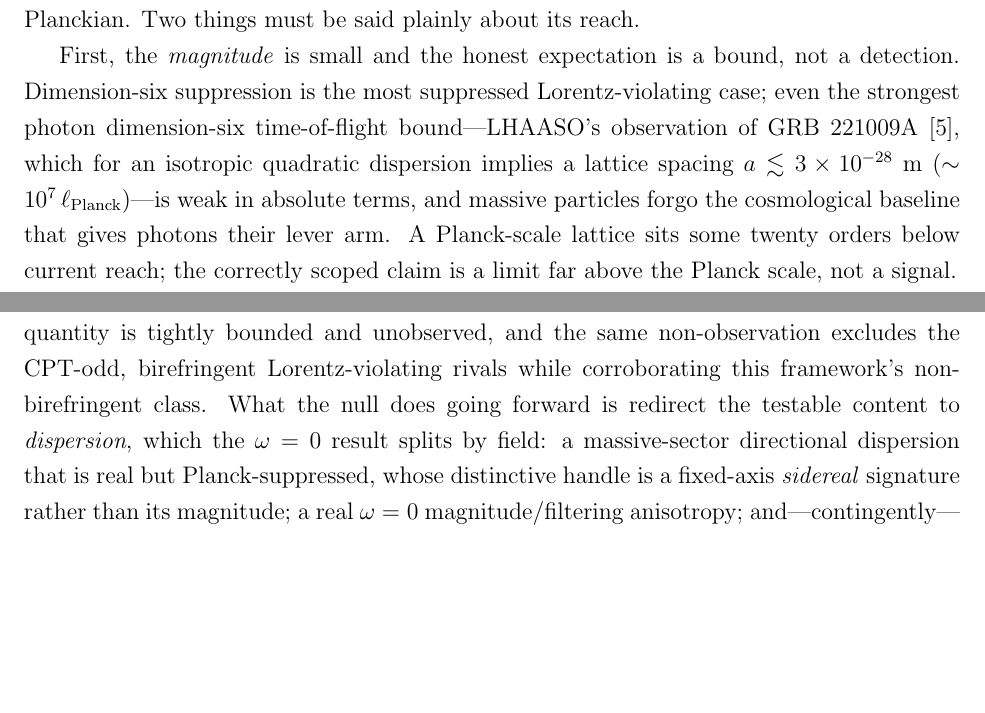
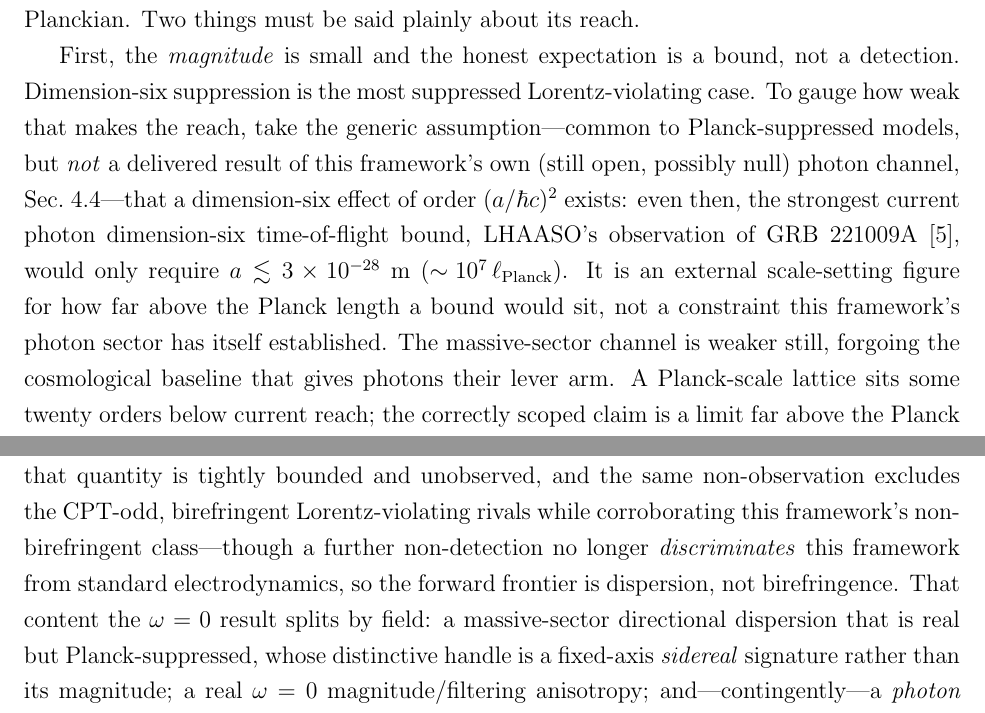
Before and after one commit to JackDMenendez/dcl-paper-04-optical-axis-birefringence, a LaTeX paper (paper/main.tex, which reads paper/sections/conclusion.tex, paper/sections/falsifiability.tex): two parts of pages 20 and 21 of 23, joined at a grey line, cut so that both start at the same text, the shorter picture padded with empty space. Compiled offline with pdfLaTeX.

Commit message:
Claim-auditor fixes: make the LHAASO 'a' bound explicitly external; guardrail-b in conclusion
- falsifiability.tex: the a<~3e-28 m figure is now framed as a GENERIC/EXTERNAL
  scale-setting bound (under the generic assumption a dim-6 photon effect ~(a/hbar c)^2
  exists) -- NOT a constraint this framework's own (open, possibly-null) photon channel
  established. Removes the tension with the OPEN status of subsec:gauge_channel.
- conclusion.tex: add guardrail (b) explicitly (further non-detection no longer
  discriminates from standard electrodynamics); fix the stale 'not a falsifier' header
  comment.
Builds clean (23 pp).

Co-Authored-By: Claude Opus 4.8 (1M context) <noreply@anthropic.com>

```diff
--- a/paper/sections/conclusion.tex
+++ b/paper/sections/conclusion.tex
@@ -21,8 +21,9 @@ birefringence null is itself a falsifiable prediction the data have already
 \emph{passed}: the framework forbids optical-axis vacuum birefringence, that quantity
 is tightly bounded and unobserved, and the same non-observation excludes the CPT-odd,
 birefringent Lorentz-violating rivals while corroborating this framework's
-non-birefringent class. What the null does going forward is redirect the testable
-content to \emph{dispersion}, which the $\omega=0$ result splits by field: a
+non-birefringent class---though a further non-detection no longer \emph{discriminates}
+this framework from standard electrodynamics, so the forward frontier is dispersion,
+not birefringence. That content the $\omega=0$ result splits by field: a
 massive-sector directional dispersion that is real but Planck-suppressed, whose
 distinctive handle is a fixed-axis \emph{sidereal} signature rather than its
 magnitude; a real $\omega=0$ magnitude/filtering anisotropy; and---contingently---a
--- a/paper/sections/falsifiability.tex
+++ b/paper/sections/falsifiability.tex
@@ -84,13 +84,19 @@ $|\tilde H_\text{RGB}|^2 = 1 - \tfrac43|\mathbf{k}_\perp a|^2$ is a
 be said plainly about its reach.
 
 First, the \emph{magnitude} is small and the honest expectation is a bound, not a
-detection. Dimension-six suppression is the most suppressed Lorentz-violating case;
-even the strongest photon dimension-six time-of-flight bound---LHAASO's observation of
-GRB~221009A~\cite{lhaaso2024grb}, which for an isotropic quadratic dispersion implies a
-lattice spacing $a \lesssim 3\times10^{-28}$~m ($\sim\!10^{7}\,\ell_\text{Planck}$)---is
-weak in absolute terms, and massive particles forgo the cosmological baseline that gives
-photons their lever arm. A Planck-scale lattice sits some twenty orders below current
-reach; the correctly scoped claim is a limit far above the Planck scale, not a signal.
+detection. Dimension-six suppression is the most suppressed Lorentz-violating case. To
+gauge how weak that makes the reach, take the generic assumption---common to
+Planck-suppressed models, but \emph{not} a delivered result of this framework's own
+(still open, possibly null) photon channel, Sec.~\ref{subsec:gauge_channel}---that a
+dimension-six effect of order $(a/\hbar c)^2$ exists: even then, the strongest current
+photon dimension-six time-of-flight bound, LHAASO's observation of
+GRB~221009A~\cite{lhaaso2024grb}, would only require $a \lesssim 3\times10^{-28}$~m
+($\sim\!10^{7}\,\ell_\text{Planck}$). It is an external scale-setting figure for how far
+above the Planck length a bound would sit, not a constraint this framework's photon
+sector has itself established. The massive-sector channel is weaker still, forgoing the
+cosmological baseline that gives photons their lever arm. A Planck-scale lattice sits
+some twenty orders below current reach; the correctly scoped claim is a limit far above
+the Planck scale, not a signal.
 
 Second, and more usefully, the distinctive handle is the \emph{signature}, not the
 magnitude. A lattice with a fixed spatial axis $\hat{\mathbf{n}}_*$ is anisotropic in a
```
Also changed, not shown: CLAUDE.md (+25 -0 lines), paper/sections/conclusion.tex (6 more changed lines).
